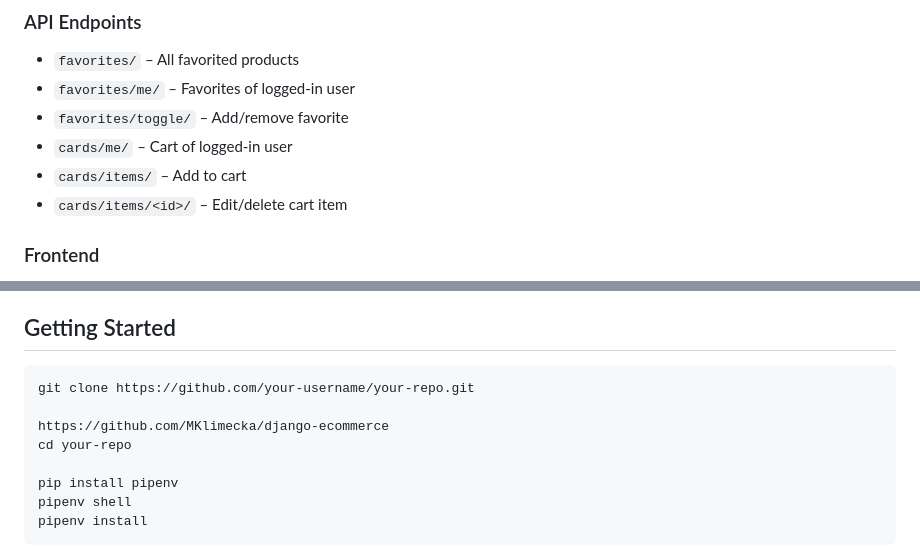
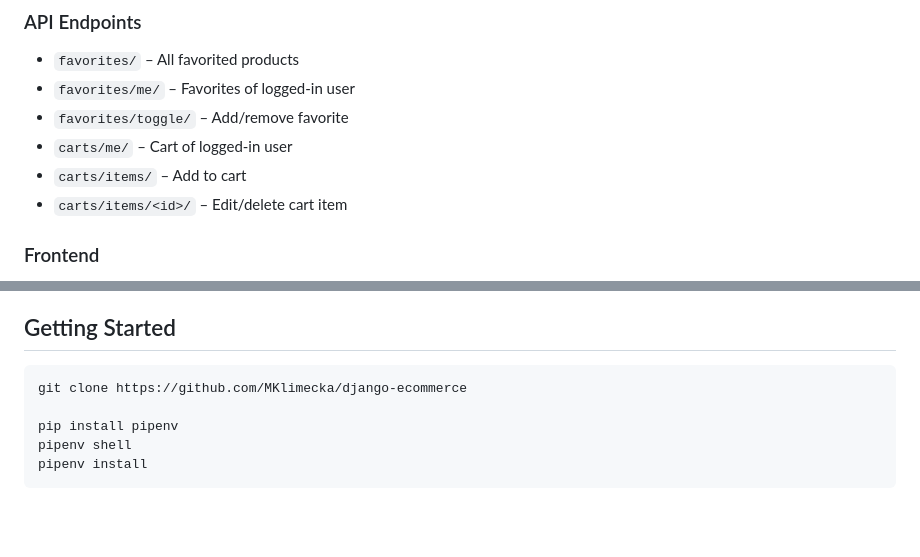
Before and after one commit to MKlimecka/django-ecommerce, a Markdown page: README.md, 2 parts joined by grey strips. Drawn GitHub-style; blank space fills up the shorter version.

````diff
--- a/README.md
+++ b/README.md
@@ -61,9 +61,9 @@ Introduction to data modeling in e-commerce systems.
 - `favorites/` – All favorited products
 - `favorites/me/` – Favorites of logged-in user
 - `favorites/toggle/` – Add/remove favorite
-- `cards/me/` – Cart of logged-in user
-- `cards/items/` – Add to cart
-- `cards/items/<id>/` – Edit/delete cart item
+- `carts/me/` – Cart of logged-in user
+- `carts/items/` – Add to cart
+- `carts/items/<id>/` – Edit/delete cart item
 
 ### Frontend
 - Built with HTML, Bootstrap, and  JavaScript
@@ -89,10 +89,7 @@ Introduction to data modeling in e-commerce systems.
 ## Getting Started
 
 ```bash
-git clone https://github.com/your-username/your-repo.git
-
-https://github.com/MKlimecka/django-ecommerce
-cd your-repo
+git clone https://github.com/MKlimecka/django-ecommerce
 
 pip install pipenv
 pipenv shell
````
